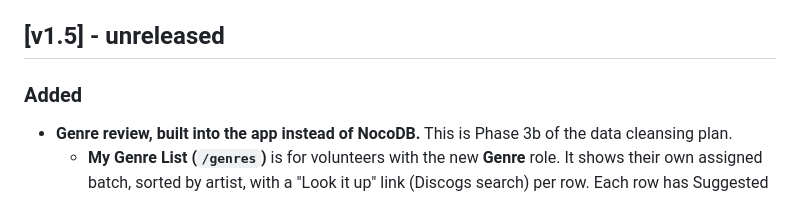
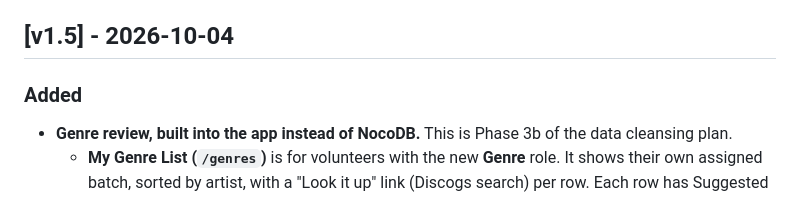
Before and after one commit to davidgolden99/wpkn-record-library, a Markdown page: CHANGELOG.md, the part around the change. Drawn GitHub-style.

Commit message:
Release v1.5 (deployed 2026-10-04)
Co-Authored-By: Claude Opus 5.5 <noreply@anthropic.com>

```diff
--- a/CHANGELOG.md
+++ b/CHANGELOG.md
@@ -27,7 +27,7 @@ How releases are recorded:
 - `APP_VERSION` in `wpkn_flask/app.py` (shown in the status bar) is bumped by hand to match.
 - The release commit gets an annotated git tag (`git tag -a vX.Y.Z`).
 
-## [v1.5] - unreleased
+## [v1.5] - 2026-10-04
 
 ### Added
 - **Genre review, built into the app instead of NocoDB.** This is Phase 3b of the data cleansing plan.
```
